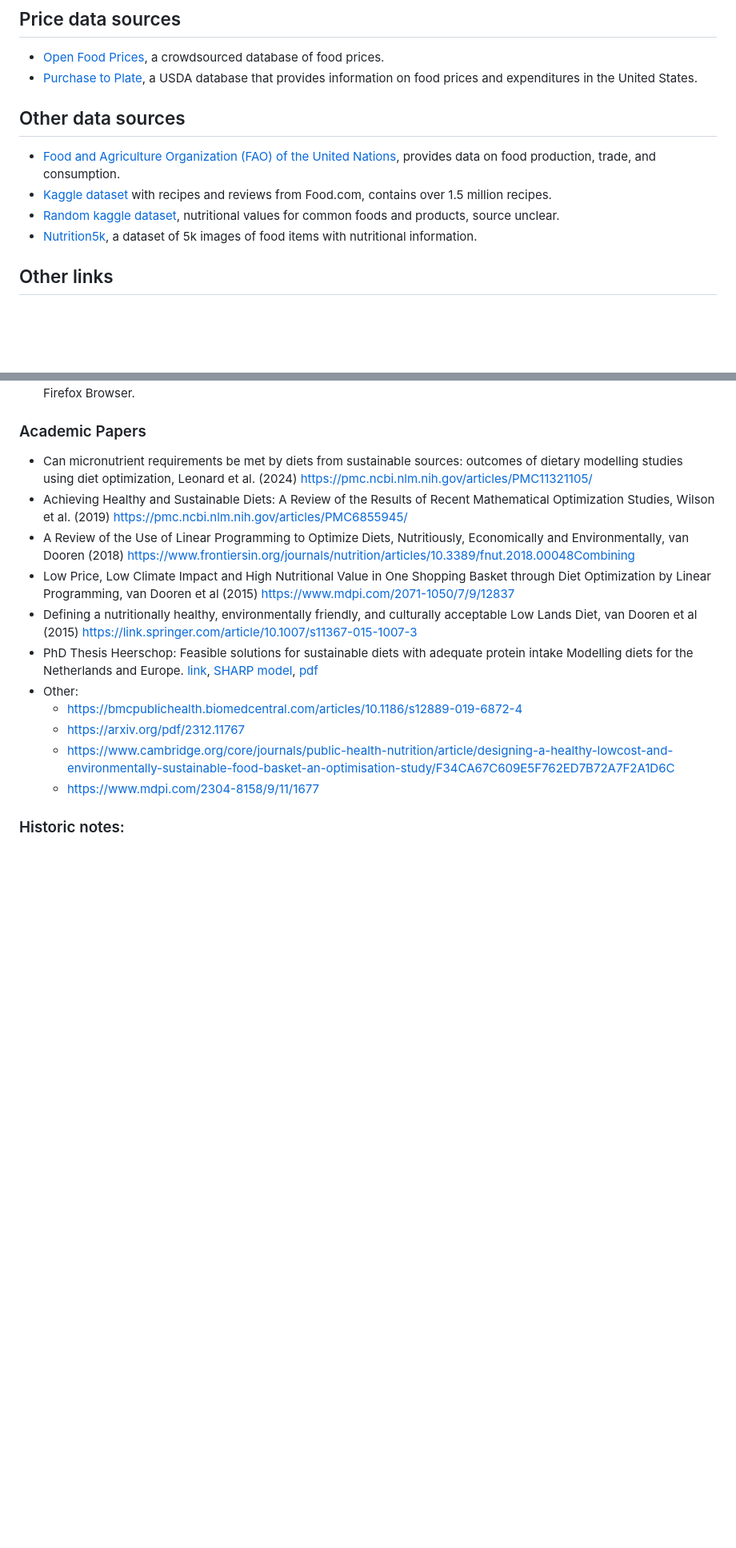
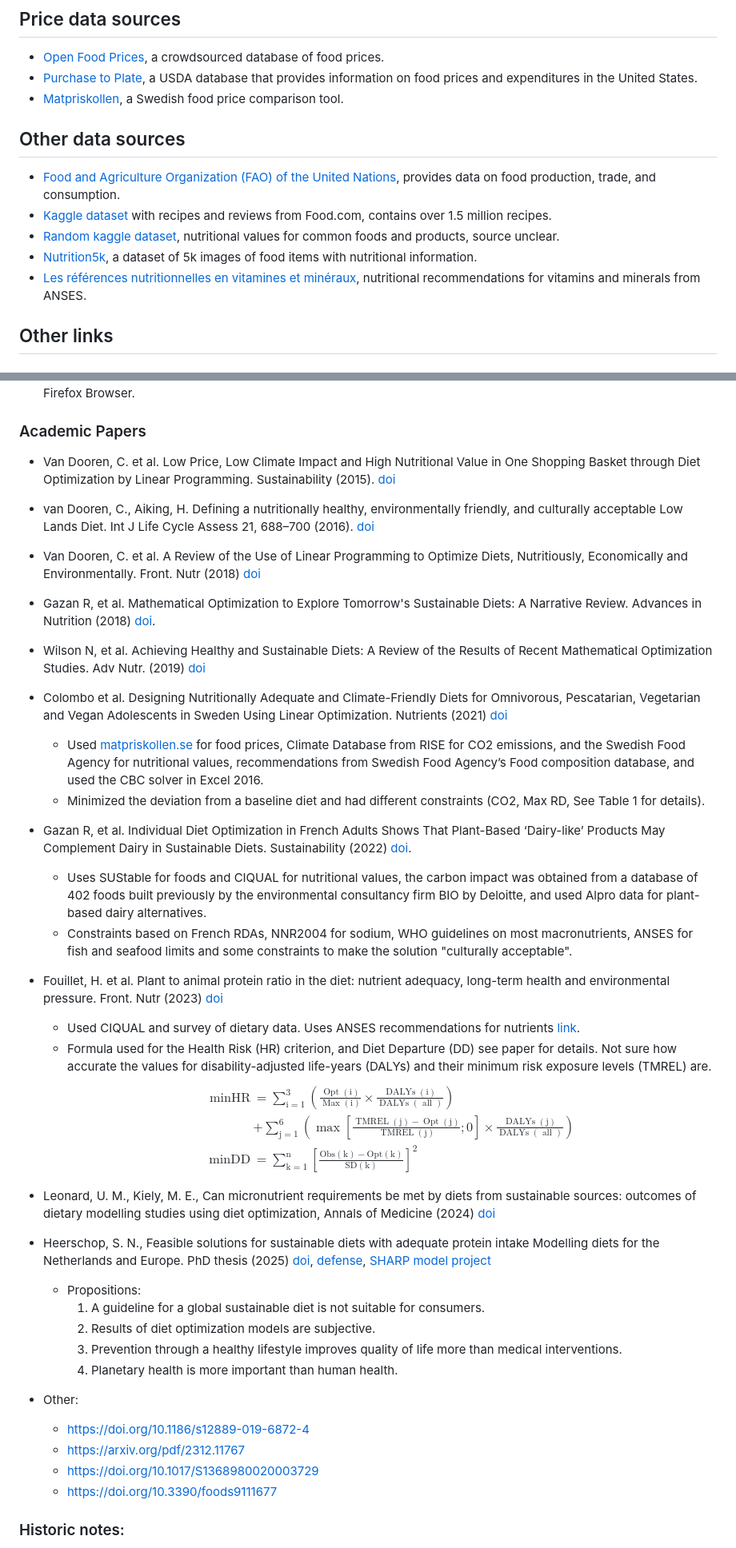
Before and after one commit to albertaillet/diet-optimization, a Markdown page: REFERENCES.md, 2 parts joined by grey strips. Shown at 80% size. Rendered like a GitHub page; blank space fills up the shorter version.

Commit message:
added more details to academic references

```diff
--- a/REFERENCES.md
+++ b/REFERENCES.md
@@ -214,6 +214,7 @@ Related [xkcd](https://xkcd.com/927/).
 
 - [Open Food Prices](https://prices.openfoodfacts.org/), a crowdsourced database of food prices.
 - [Purchase to Plate](https://www.ers.usda.gov/data-products/purchase-to-plate/), a USDA database that provides information on food prices and expenditures in the United States.
+- [Matpriskollen](https://matpriskollen.se/), a Swedish food price comparison tool.
 
 ## Other data sources
 
@@ -221,6 +222,8 @@ Related [xkcd](https://xkcd.com/927/).
 - [Kaggle dataset](https://www.kaggle.com/datasets/irkaal/foodcom-recipes-and-reviews?select=recipes.csv) with recipes and reviews from Food.com, contains over 1.5 million recipes.
 - [Random kaggle dataset](https://www.kaggle.com/datasets/trolukovich/nutritional-values-for-common-foods-and-products), nutritional values for common foods and products, source unclear.
 - [Nutrition5k](https://github.com/google-research-datasets/Nutrition5k), a dataset of 5k images of food items with nutritional information.
+- [Les références nutritionnelles
+  en vitamines et minéraux](https://www.anses.fr/fr/system/files/NUT2018SA0238Ra.pdf), nutritional recommendations for vitamins and minerals from ANSES.
 
 ## Other links
 
@@ -240,17 +243,44 @@ Related [xkcd](https://xkcd.com/927/).
 
 ### Academic Papers
 
-- Can micronutrient requirements be met by diets from sustainable sources: outcomes of dietary modelling studies using diet optimization, Leonard et al. (2024) https://pmc.ncbi.nlm.nih.gov/articles/PMC11321105/
-- Achieving Healthy and Sustainable Diets: A Review of the Results of Recent Mathematical Optimization Studies, Wilson et al. (2019) https://pmc.ncbi.nlm.nih.gov/articles/PMC6855945/
-- A Review of the Use of Linear Programming to Optimize Diets, Nutritiously, Economically and Environmentally, van Dooren (2018) https://www.frontiersin.org/journals/nutrition/articles/10.3389/fnut.2018.00048Combining
-- Low Price, Low Climate Impact and High Nutritional Value in One Shopping Basket through Diet Optimization by Linear Programming, van Dooren et al (2015) https://www.mdpi.com/2071-1050/7/9/12837
-- Defining a nutritionally healthy, environmentally friendly, and culturally acceptable Low Lands Diet, van Dooren et al (2015) https://link.springer.com/article/10.1007/s11367-015-1007-3
-- PhD Thesis Heerschop: Feasible solutions for sustainable diets with adequate protein intake Modelling diets for the Netherlands and Europe. [link](https://www.wur.nl/en/activity/feasible-solutions-for-sustainable-diets-with-adequate-protein-intake-modelling-diets-for-the-netherlands-and-europe.htm), [SHARP model](https://www.wur.nl/en/project/sharp-diet-modelling-for-achieving-healthy-and-sustainable-diets.htm), [pdf](https://edepot.wur.nl/681865)
+- Van Dooren, C. et al. Low Price, Low Climate Impact and High Nutritional Value in One Shopping Basket through Diet Optimization by Linear Programming. Sustainability (2015). [doi](https://doi.org/10.3390/su70912837)
+- van Dooren, C., Aiking, H. Defining a nutritionally healthy, environmentally friendly, and culturally acceptable Low Lands Diet. Int J Life Cycle Assess 21, 688–700 (2016). [doi](https://doi.org/10.1007/s11367-015-1007-3)
+- Van Dooren, C. et al. A Review of the Use of Linear Programming to Optimize Diets, Nutritiously, Economically and Environmentally. Front. Nutr (2018) [doi](https://doi.org/10.3389/fnut.2018.00048)
+- Gazan R, et al. Mathematical Optimization to
+  Explore Tomorrow's Sustainable Diets: A Narrative Review. Advances in Nutrition (2018) [doi](https://doi.org/10.1093/advances/nmy049).
+- Wilson N, et al. Achieving Healthy and Sustainable Diets: A Review of the Results of Recent Mathematical Optimization Studies. Adv Nutr. (2019) [doi](https://doi.org/10.1093/advances/nmz037)
+- Colombo et al. Designing Nutritionally Adequate and Climate-Friendly Diets for Omnivorous, Pescatarian, Vegetarian and Vegan Adolescents in Sweden Using Linear Optimization. Nutrients (2021) [doi](https://doi.org/10.3390/nu13082507)
+  - Used [matpriskollen.se](matpriskollen.se) for food prices, Climate Database from RISE for CO2 emissions, and the Swedish Food Agency for nutritional values, recommendations from Swedish Food Agency’s Food composition database, and used the CBC solver in Excel 2016.
+  - Minimized the deviation from a baseline diet and had different constraints (CO2, Max RD, See Table 1 for details).
+- Gazan R, et al. Individual Diet Optimization in French
+  Adults Shows That Plant-Based ‘Dairy-like’ Products May Complement Dairy in Sustainable Diets.
+  Sustainability (2022) [doi](https://doi.org/10.3390/su14052817).
+  - Uses SUStable for foods and CIQUAL for nutritional values, the carbon impact was obtained from a database of 402 foods built previously by the environmental consultancy firm BIO by Deloitte, and used Alpro data for plant-based dairy alternatives.
+  - Constraints based on French RDAs, NNR2004 for sodium, WHO guidelines on most macronutrients, ANSES for fish and seafood limits and some constraints to make the solution "culturally acceptable".
+- Fouillet, H. et al. Plant to animal protein ratio in the diet: nutrient adequacy, long-term health and environmental pressure. Front. Nutr (2023) [doi](https://doi.org/10.3389/fnut.2023.1178121)
+
+  - Used CIQUAL and survey of dietary data. Uses ANSES recommendations for nutrients [link](https://www.anses.fr/fr/system/files/NUT2018SA0238Ra.pdf).
+  - Formula used for the Health Risk (HR) criterion, and Diet Departure (DD) see paper for details. Not sure how accurate the values for disability-adjusted life-years (DALYs) and their minimum risk exposure levels (TMREL) are.
+    $$
+    \begin{aligned}
+    \min \text{HR} &=\sum_{\mathrm{i}=1}^3\left(\frac{\operatorname{Opt}(\mathrm{i})}{\operatorname{Max}(\mathrm{i})} \times \frac{\operatorname{DALYs}(\mathrm{i})}{\operatorname{DALYs}(\text { all })}\right)\\
+    & +\sum_{\mathrm{j}=1}^6\left(\max \left[\frac{\operatorname{TMREL}(\mathrm{j})-\operatorname{Opt}(\mathrm{j})}{\operatorname{TMREL}(\mathrm{j})} ; 0\right] \times \frac{\operatorname{DALYs}(\mathrm{j})}{\operatorname{DALYs}(\text { all })}\right)\\
+    \min \text{DD}&=\sum_{\mathrm{k}=1}^{\mathrm{n}}\left[\frac{\mathrm{Obs}(\mathrm{k})-\mathrm{Opt}(\mathrm{k})}{\mathrm{SD}(\mathrm{k})}\right]^2
+    \end{aligned}
+    $$
+
+- Leonard, U. M., Kiely, M. E., Can micronutrient requirements be met by diets from sustainable sources: outcomes of dietary modelling studies using diet optimization, Annals of Medicine (2024) [doi](https://doi.org/10.1080/07853890.2024.2389295)
+- Heerschop, S. N., Feasible solutions for sustainable diets with adequate protein intake Modelling diets for the Netherlands and Europe. PhD thesis (2025) [doi](https://doi.org/10.18174/681865), [defense](https://www.wur.nl/en/activity/feasible-solutions-for-sustainable-diets-with-adequate-protein-intake-modelling-diets-for-the-netherlands-and-europe.htm), [SHARP model project](https://www.wur.nl/en/project/sharp-diet-modelling-for-achieving-healthy-and-sustainable-diets.htm)
+  - Propositions:
+    1. A guideline for a global sustainable diet is not suitable for consumers.
+    2. Results of diet optimization models are subjective.
+    3. Prevention through a healthy lifestyle improves quality of life more than medical interventions.
+    4. Planetary health is more important than human health.
 - Other:
-  - https://bmcpublichealth.biomedcentral.com/articles/10.1186/s12889-019-6872-4
+  - https://doi.org/10.1186/s12889-019-6872-4
   - https://arxiv.org/pdf/2312.11767
-  - https://www.cambridge.org/core/journals/public-health-nutrition/article/designing-a-healthy-lowcost-and-environmentally-sustainable-food-basket-an-optimisation-study/F34CA67C609E5F762ED7B72A7F2A1D6C
-  - https://www.mdpi.com/2304-8158/9/11/1677
+  - https://doi.org/10.1017/S1368980020003729
+  - https://doi.org/10.3390/foods9111677
 
 ### Historic notes:
 
```
